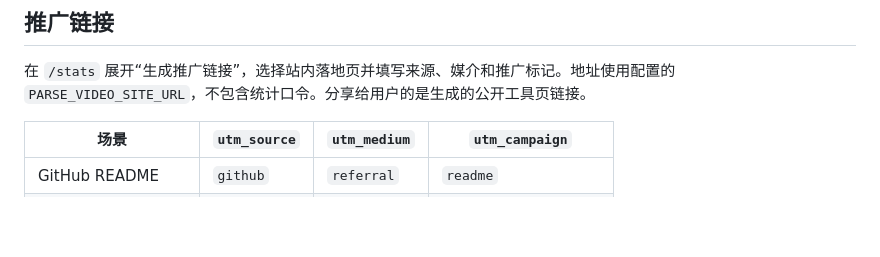
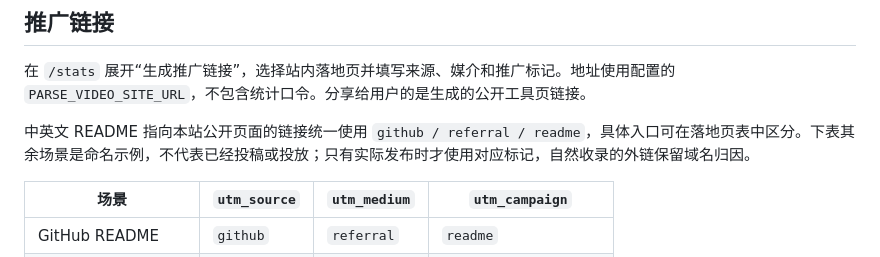
Before and after one commit to hiyufan/shizhen, a Markdown page: docs/analytics.md, the part around the change. GitHub-like rendering; blank space fills up the shorter version.

Commit message:
docs: 为中英文 README 链接添加推广归因

```diff
--- a/docs/analytics.md
+++ b/docs/analytics.md
@@ -43,6 +43,8 @@ PARSE_VIDEO_SEARCH_BING_SITE=https://example.com
 
 在 `/stats` 展开“生成推广链接”，选择站内落地页并填写来源、媒介和推广标记。地址使用配置的 `PARSE_VIDEO_SITE_URL`，不包含统计口令。分享给用户的是生成的公开工具页链接。
 
+中英文 README 指向本站公开页面的链接统一使用 `github / referral / readme`，具体入口可在落地页表中区分。下表其余场景是命名示例，不代表已经投稿或投放；只有实际发布时才使用对应标记，自然收录的外链保留域名归因。
+
 | 场景 | `utm_source` | `utm_medium` | `utm_campaign` |
 | --- | --- | --- | --- |
 | GitHub README | `github` | `referral` | `readme` |
```
Also changed, not shown: README.en.md (+11 -11 lines), README.md (+11 -11 lines).
